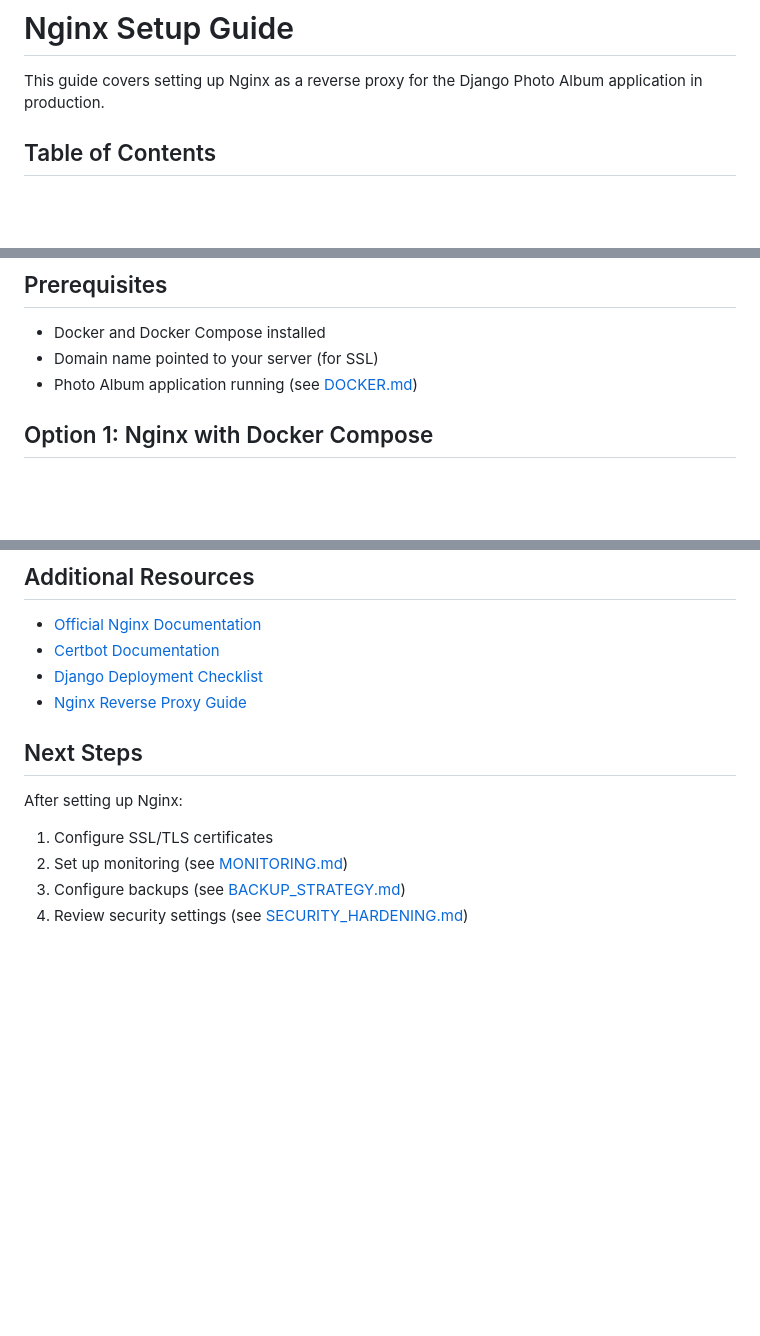
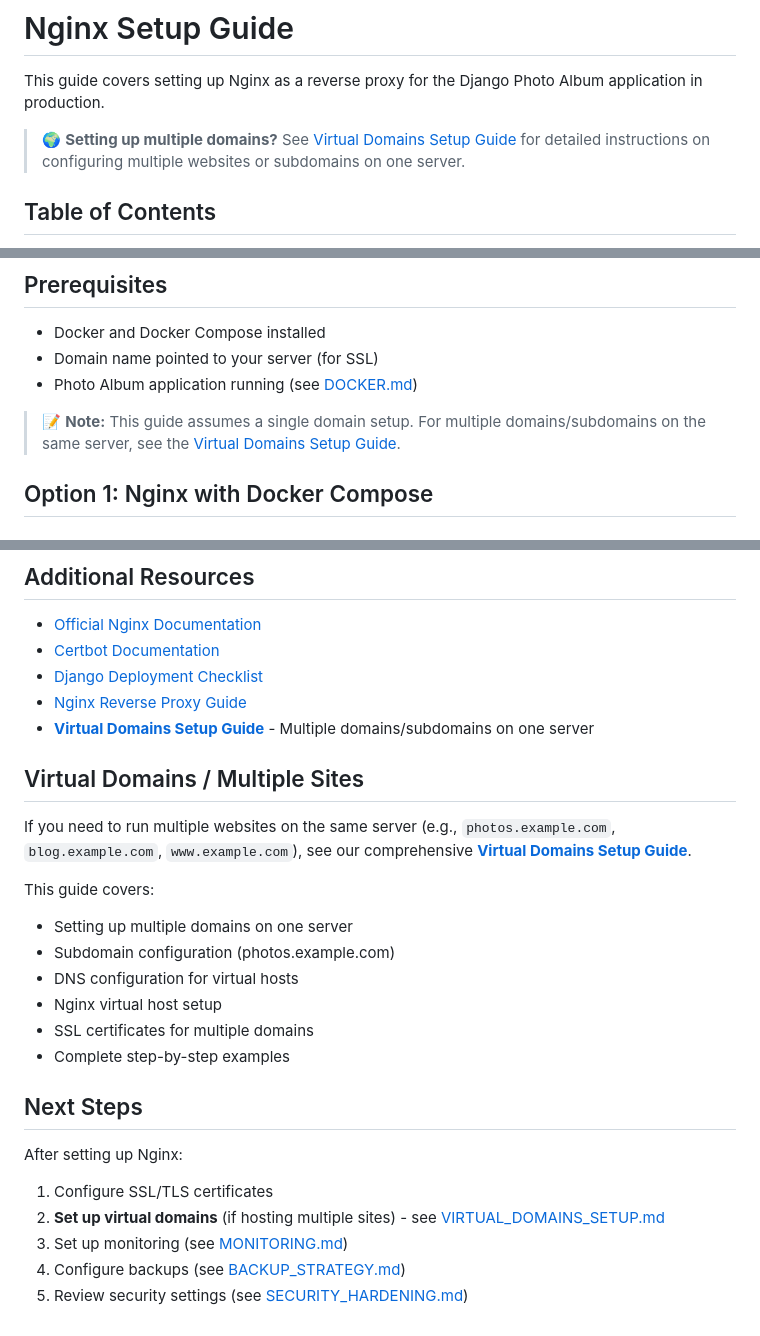
Before and after one commit to badspelr/Overly-Complicated-Photo-Album, a Markdown page: docs/deployment/NGINX_SETUP.md, 3 parts joined by grey strips. Rendered like a GitHub page; blank space fills up the shorter version.

Commit message:
Add cross-references to Virtual Domains guide in Nginx documentation
- Added prominent link at the top of NGINX_SETUP.md
- Added note in Prerequisites section
- Added 'Virtual Domains / Multiple Sites' section
- Added to Additional Resources
- Added to Next Steps checklist
- Added tip in System Nginx section

Makes it easy for users to find virtual domains guide when:
- Starting nginx setup
- Installing system Nginx
- Looking for next steps
- Browsing additional resources

Users will now easily discover the virtual domains guide
when they need to set up multiple websites on one server.

```diff
--- a/docs/deployment/NGINX_SETUP.md
+++ b/docs/deployment/NGINX_SETUP.md
@@ -1,6 +1,8 @@
 # Nginx Setup Guide
 
 This guide covers setting up Nginx as a reverse proxy for the Django Photo Album application in production.
+
+> 🌍 **Setting up multiple domains?** See [Virtual Domains Setup Guide](VIRTUAL_DOMAINS_SETUP.md) for detailed instructions on configuring multiple websites or subdomains on one server.
 
 ## Table of Contents
 - [Prerequisites](#prerequisites)
@@ -15,6 +17,8 @@ This guide covers setting up Nginx as a reverse proxy for the Django Photo Album
 - Docker and Docker Compose installed
 - Domain name pointed to your server (for SSL)
 - Photo Album application running (see [DOCKER.md](DOCKER.md))
+
+> 📝 **Note:** This guide assumes a single domain setup. For multiple domains/subdomains on the same server, see the [Virtual Domains Setup Guide](VIRTUAL_DOMAINS_SETUP.md).
 
 ## Option 1: Nginx with Docker Compose
 
@@ -582,11 +588,25 @@ See [nginx/nginx.conf.example](../../nginx/nginx.conf.example) for a complete, p
 - [Certbot Documentation](https://certbot.eff.org/)
 - [Django Deployment Checklist](https://docs.djangoproject.com/en/stable/howto/deployment/checklist/)
 - [Nginx Reverse Proxy Guide](https://docs.nginx.com/nginx/admin-guide/web-server/reverse-proxy/)
+- **[Virtual Domains Setup Guide](VIRTUAL_DOMAINS_SETUP.md)** - Multiple domains/subdomains on one server
+
+## Virtual Domains / Multiple Sites
+
+If you need to run multiple websites on the same server (e.g., `photos.example.com`, `blog.example.com`, `www.example.com`), see our comprehensive **[Virtual Domains Setup Guide](VIRTUAL_DOMAINS_SETUP.md)**.
+
+This guide covers:
+- Setting up multiple domains on one server
+- Subdomain configuration (photos.example.com)
+- DNS configuration for virtual hosts
+- Nginx virtual host setup
+- SSL certificates for multiple domains
+- Complete step-by-step examples
 
 ## Next Steps
 
 After setting up Nginx:
 1. Configure SSL/TLS certificates
-2. Set up monitoring (see [MONITORING.md](MONITORING.md))
-3. Configure backups (see [BACKUP_STRATEGY.md](BACKUP_STRATEGY.md))
-4. Review security settings (see [SECURITY_HARDENING.md](SECURITY_HARDENING.md))
+2. **Set up virtual domains** (if hosting multiple sites) - see [VIRTUAL_DOMAINS_SETUP.md](VIRTUAL_DOMAINS_SETUP.md)
+3. Set up monitoring (see [MONITORING.md](MONITORING.md))
+4. Configure backups (see [BACKUP_STRATEGY.md](BACKUP_STRATEGY.md))
+5. Review security settings (see [SECURITY_HARDENING.md](SECURITY_HARDENING.md))
```
Also changed, not shown: other parts of docs/deployment/NGINX_SETUP.md (+2 -0 lines).
